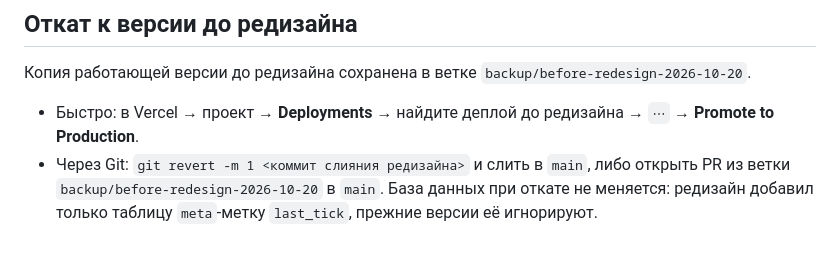
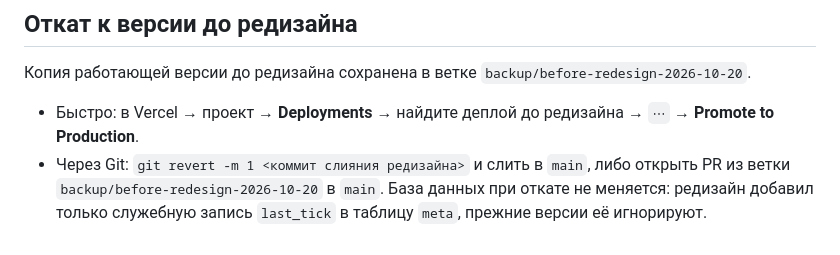
Before and after one commit to doburlakov-cell/serviceguru, a Markdown page: broadcast_app/README.md, the part around the change. Rendered like a GitHub page.

Commit message:
README: fix rollback note wording
Co-Authored-By: Claude Sonnet 5.5 <noreply@anthropic.com>
Claude-Session: https://claude.ai/code/session_014djod2aVrjsacdM58zsGaa

```diff
--- a/broadcast_app/README.md
+++ b/broadcast_app/README.md
@@ -37,4 +37,4 @@
 Копия работающей версии до редизайна сохранена в ветке `backup/before-redesign-2026-10-20`.
 - Быстро: в Vercel → проект → **Deployments** → найдите деплой до редизайна → `⋯` → **Promote to Production**.
 - Через Git: `git revert -m 1 <коммит слияния редизайна>` и слить в `main`, либо открыть PR из ветки `backup/before-redesign-2026-10-20` в `main`.
-База данных при откате не меняется: редизайн добавил только таблицу `meta`-метку `last_tick`, прежние версии её игнорируют.
+База данных при откате не меняется: редизайн добавил только служебную запись `last_tick` в таблицу `meta`, прежние версии её игнорируют.
```
